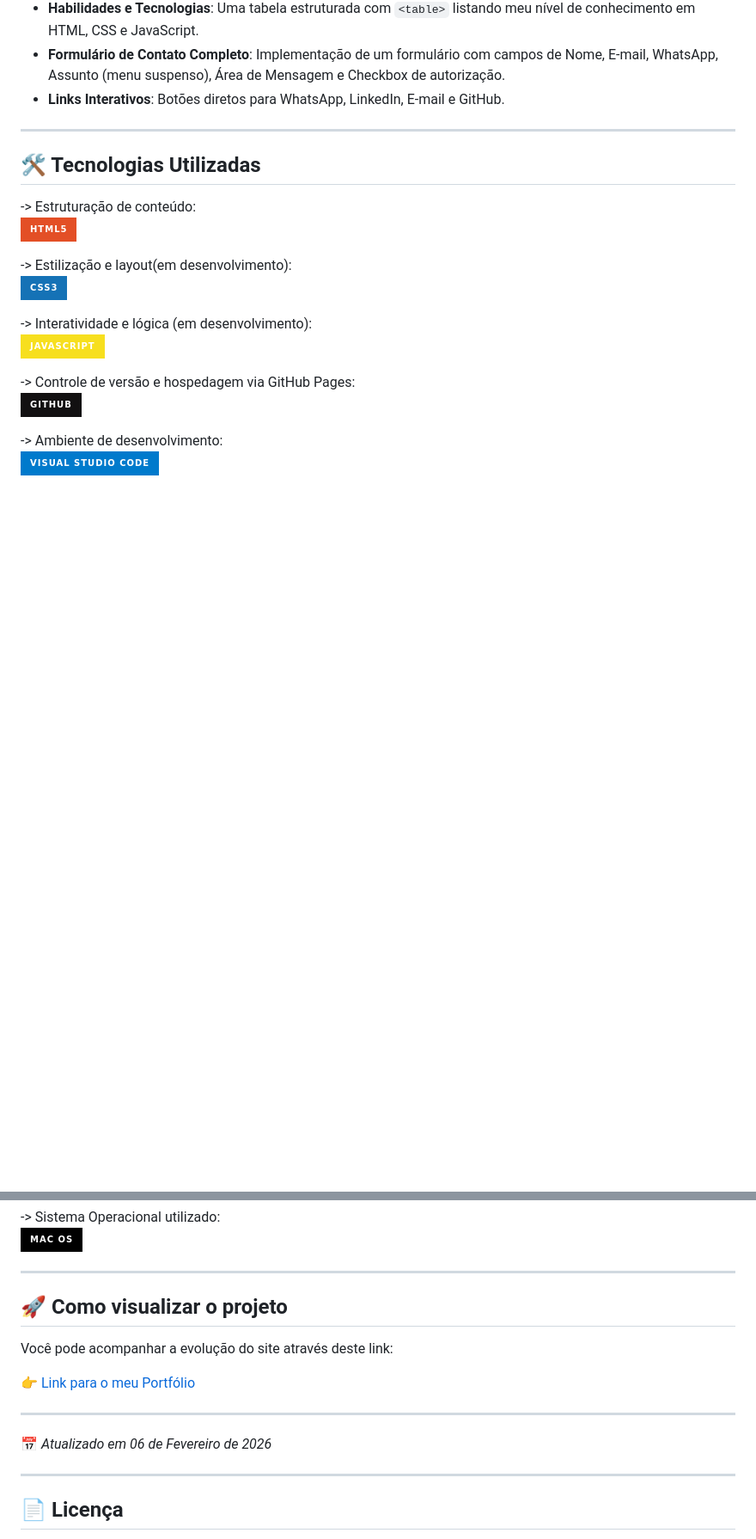
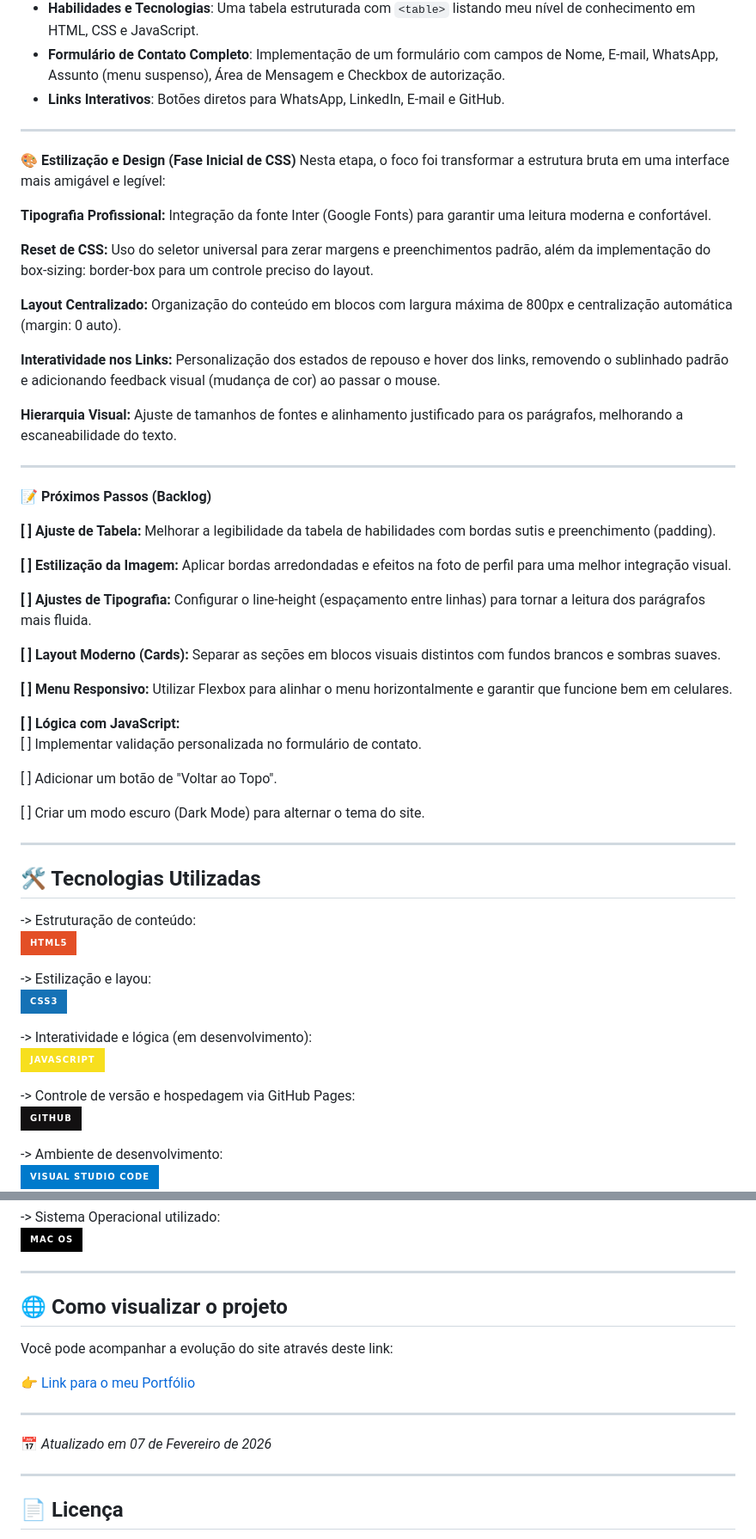
Before and after one commit to BrunaFraga-0/Site-Portifolio, a Markdown page: README.md, 2 parts joined by grey strips. Shown at 86% size. Drawn GitHub-style; badges without logos; blank space fills up the shorter version.

Commit message:
docs: atualiza README com seção de design e próximos passos

```diff
--- a/README.md
+++ b/README.md
@@ -23,12 +23,48 @@ O site consiste em uma página de portfólio que apresenta minha trajetória, tr
 
 ---
 
+🎨 **Estilização e Design (Fase Inicial de CSS)**
+Nesta etapa, o foco foi transformar a estrutura bruta em uma interface mais amigável e legível:
+
+**Tipografia Profissional:** Integração da fonte Inter (Google Fonts) para garantir uma leitura moderna e confortável.
+
+**Reset de CSS:** Uso do seletor universal para zerar margens e preenchimentos padrão, além da implementação do box-sizing: border-box para um controle preciso do layout.
+
+**Layout Centralizado:** Organização do conteúdo em blocos com largura máxima de 800px e centralização automática (margin: 0 auto).
+
+**Interatividade nos Links:** Personalização dos estados de repouso e hover dos links, removendo o sublinhado padrão e adicionando feedback visual (mudança de cor) ao passar o mouse.
+
+**Hierarquia Visual:** Ajuste de tamanhos de fontes e alinhamento justificado para os parágrafos, melhorando a escaneabilidade do texto.
+
+---
+
+📝 **Próximos Passos (Backlog)**
+
+**[ ] Ajuste de Tabela:** Melhorar a legibilidade da tabela de habilidades com bordas sutis e preenchimento (padding).
+
+**[ ] Estilização da Imagem:** Aplicar bordas arredondadas e efeitos na foto de perfil para uma melhor integração visual.
+
+**[ ] Ajustes de Tipografia:** Configurar o line-height (espaçamento entre linhas) para tornar a leitura dos parágrafos mais fluida.
+
+**[ ] Layout Moderno (Cards):** Separar as seções em blocos visuais distintos com fundos brancos e sombras suaves.
+
+**[ ] Menu Responsivo:** Utilizar Flexbox para alinhar o menu horizontalmente e garantir que funcione bem em celulares.
+
+**[ ] Lógica com JavaScript:** <br>
+[ ] Implementar validação personalizada no formulário de contato.
+
+[ ] Adicionar um botão de "Voltar ao Topo".
+
+[ ] Criar um modo escuro (Dark Mode) para alternar o tema do site.
+
+---
+
 ## 🛠️ Tecnologias Utilizadas
 
 -> Estruturação de conteúdo:<br>
 ![HTML5](https://img.shields.io/badge/html5-%23E34F26.svg?style=for-the-badge&logo=html5&logoColor=white)
 
--> Estilização e layout(em desenvolvimento):<br>
+-> Estilização e layou:<br>
 ![CSS3](https://img.shields.io/badge/css3-%231572B6.svg?style=for-the-badge&logo=css3&logoColor=white)
 
 -> Interatividade e lógica (em desenvolvimento):<br>
@@ -45,7 +81,7 @@ O site consiste em uma página de portfólio que apresenta minha trajetória, tr
 
 ---
 
-## 🚀 Como visualizar o projeto
+## 🌐 Como visualizar o projeto
 
 Você pode acompanhar a evolução do site através deste link:
 
@@ -53,7 +89,7 @@ Você pode acompanhar a evolução do site através deste link:
 
 ---
 
-📅 *Atualizado em 06 de Fevereiro de 2026*
+📅 *Atualizado em 07 de Fevereiro de 2026*
 
 ---
 
```
